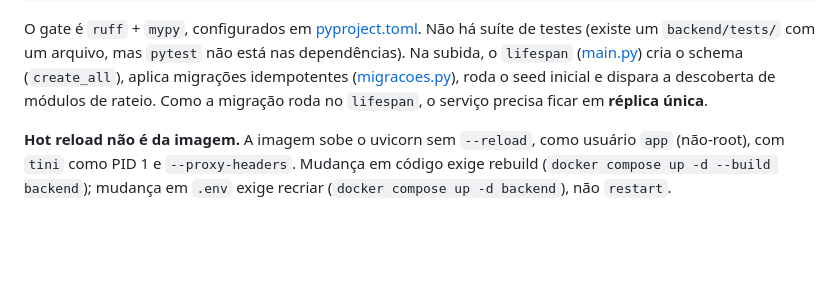
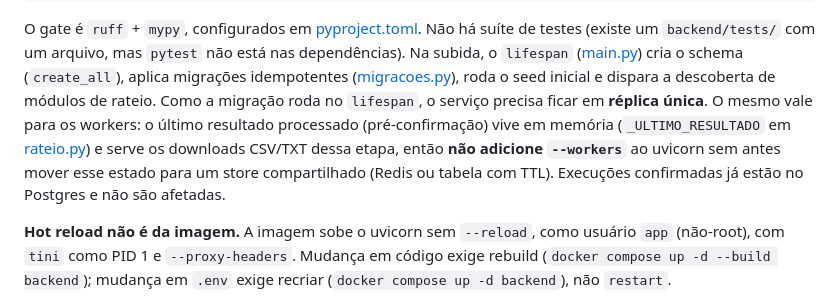
Before and after one commit to leooliveira00/app-finance-flow, a Markdown page: CLAUDE.md, the part around the change. Drawn GitHub-style; blank space fills up the shorter version.

```diff
--- a/CLAUDE.md
+++ b/CLAUDE.md
@@ -46,7 +46,12 @@ não está nas dependências). Na subida, o `lifespan`
 ([main.py](backend/app/main.py)) cria o schema (`create_all`), aplica migrações
 idempotentes ([migracoes.py](backend/app/db/migracoes.py)), roda o seed inicial e
 dispara a descoberta de módulos de rateio. Como a migração roda no `lifespan`, o
-serviço precisa ficar em **réplica única**.
+serviço precisa ficar em **réplica única**. O mesmo vale para os workers: o
+último resultado processado (pré-confirmação) vive em memória
+(`_ULTIMO_RESULTADO` em [rateio.py](backend/app/routers/rateio.py)) e serve os
+downloads CSV/TXT dessa etapa, então **não adicione `--workers`** ao uvicorn
+sem antes mover esse estado para um store compartilhado (Redis ou tabela com
+TTL). Execuções confirmadas já estão no Postgres e não são afetadas.
 
 **Hot reload não é da imagem.** A imagem sobe o uvicorn sem `--reload`, como
 usuário `app` (não-root), com `tini` como PID 1 e `--proxy-headers`. Mudança em
```
Also changed, not shown: README.md (+13 -0 lines).
